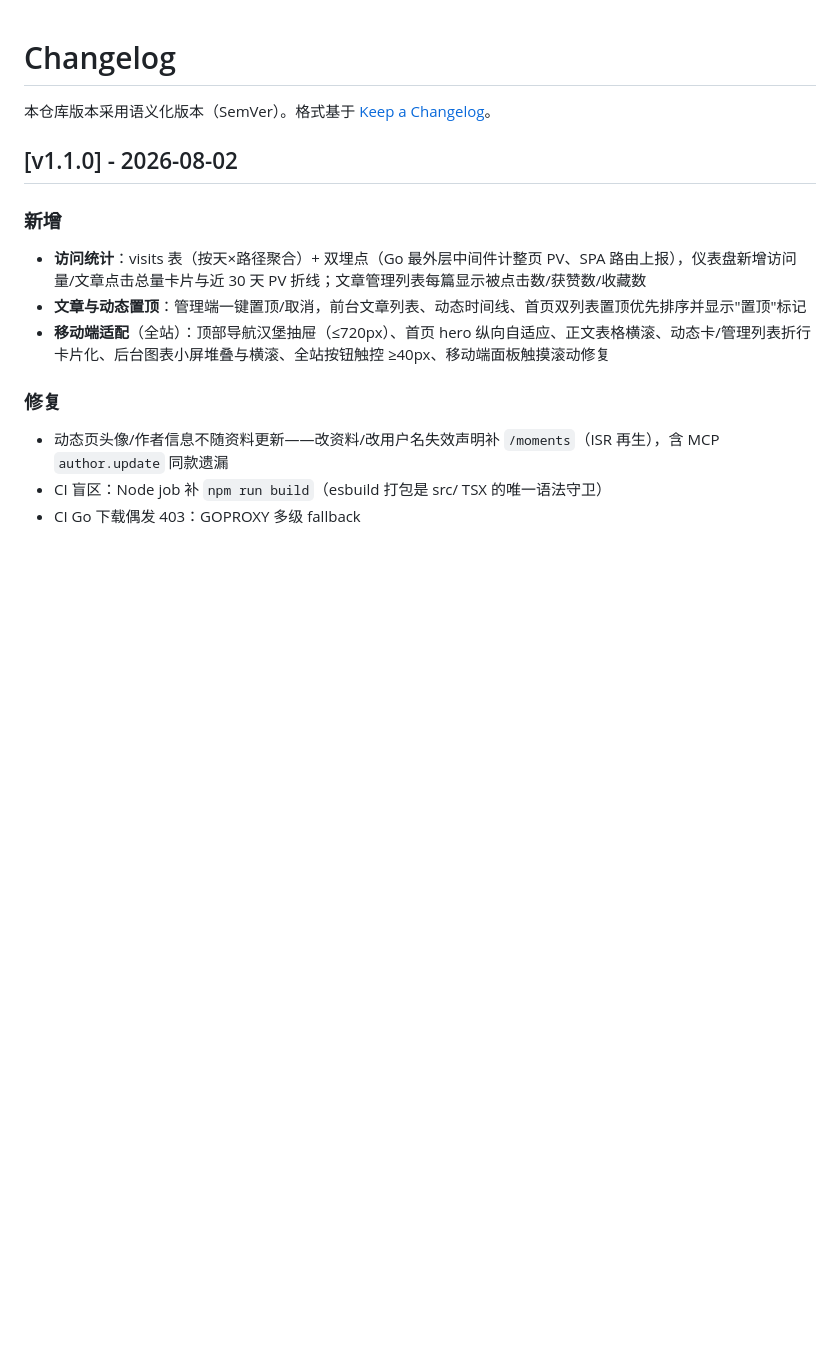
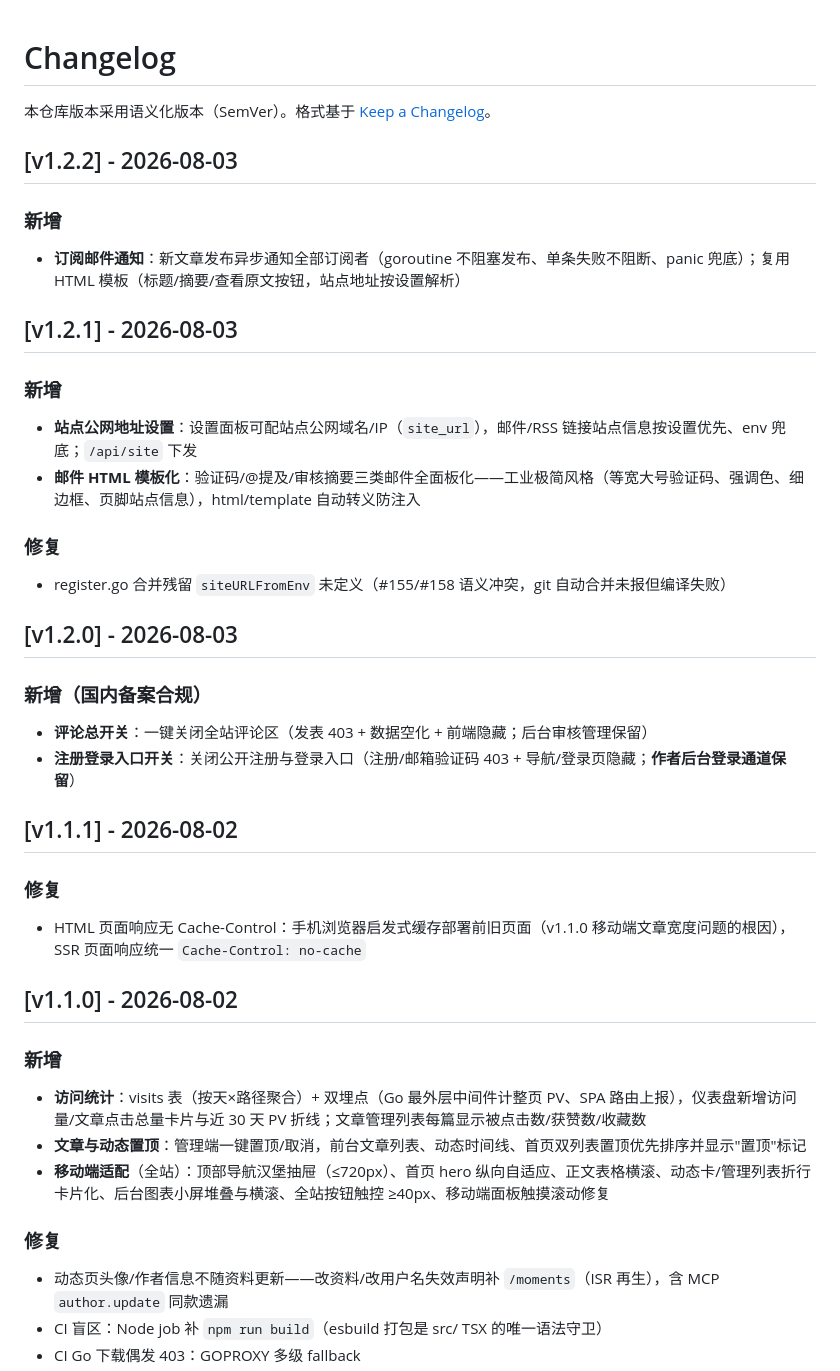
Before and after one commit to RyaoVen/ven-blog, a Markdown page: CHANGELOG.md, the part around the change. Rendered like a GitHub page; blank space fills up the shorter version.

Commit message:
chore: v1.2.2 CHANGELOG——v1.1.1~v1.2.2 版本记录补齐 (#163) (#164)

```diff
--- a/CHANGELOG.md
+++ b/CHANGELOG.md
@@ -1,6 +1,36 @@
 # Changelog
 
 本仓库版本采用语义化版本（SemVer）。格式基于 [Keep a Changelog](https://keepachangelog.com/zh-CN/1.0.0/)。
+
+## [v1.2.2] - 2026-08-03
+
+### 新增
+
+- **订阅邮件通知**：新文章发布异步通知全部订阅者（goroutine 不阻塞发布、单条失败不阻断、panic 兜底）；复用 HTML 模板（标题/摘要/查看原文按钮，站点地址按设置解析）
+
+## [v1.2.1] - 2026-08-03
+
+### 新增
+
+- **站点公网地址设置**：设置面板可配站点公网域名/IP（`site_url`），邮件/RSS 链接站点信息按设置优先、env 兜底；`/api/site` 下发
+- **邮件 HTML 模板化**：验证码/@提及/审核摘要三类邮件全面板化——工业极简风格（等宽大号验证码、强调色、细边框、页脚站点信息），html/template 自动转义防注入
+
+### 修复
+
+- register.go 合并残留 `siteURLFromEnv` 未定义（#155/#158 语义冲突，git 自动合并未报但编译失败）
+
+## [v1.2.0] - 2026-08-03
+
+### 新增（国内备案合规）
+
+- **评论总开关**：一键关闭全站评论区（发表 403 + 数据空化 + 前端隐藏；后台审核管理保留）
+- **注册登录入口开关**：关闭公开注册与登录入口（注册/邮箱验证码 403 + 导航/登录页隐藏；**作者后台登录通道保留**）
+
+## [v1.1.1] - 2026-08-02
+
+### 修复
+
+- HTML 页面响应无 Cache-Control：手机浏览器启发式缓存部署前旧页面（v1.1.0 移动端文章宽度问题的根因），SSR 页面响应统一 `Cache-Control: no-cache`
 
 ## [v1.1.0] - 2026-08-02
 
```
